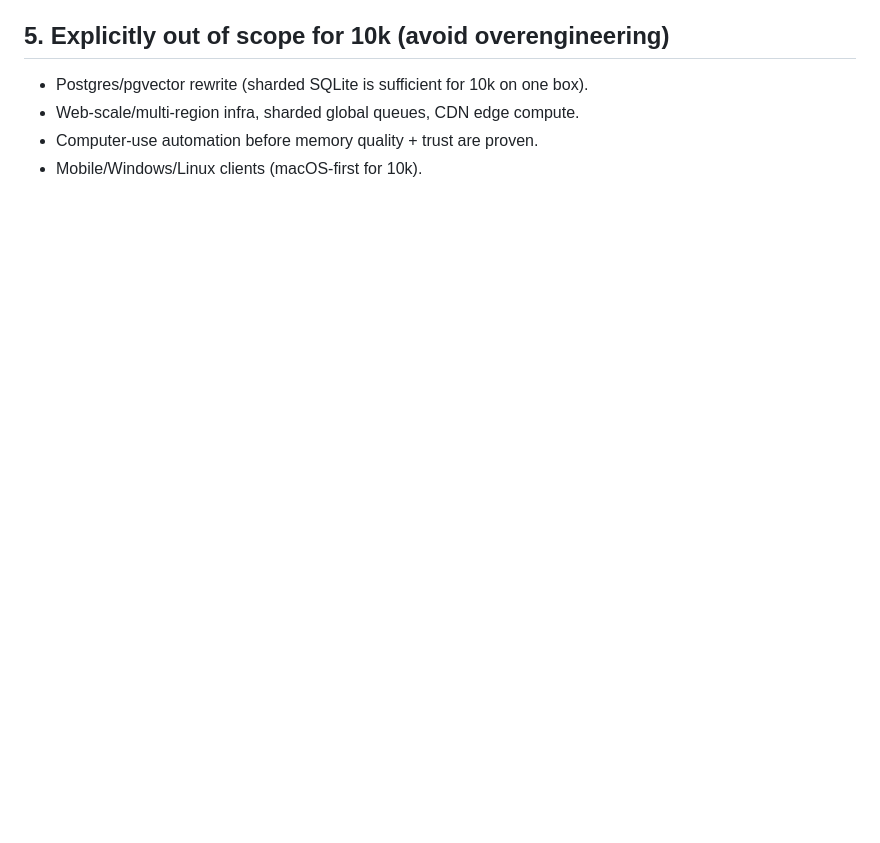
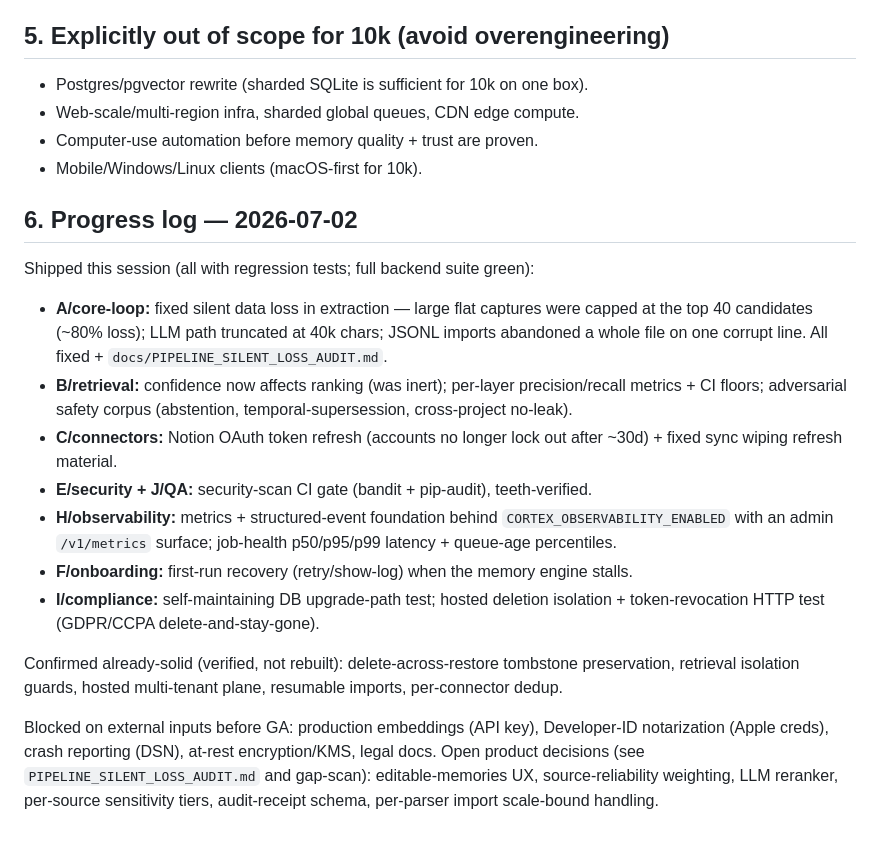
Before and after one commit to sarptandoven/cortex-app, a Markdown page: docs/CORTEX_10K_FINAL_PRODUCT_ROADMAP.md, the part around the change. GitHub-like rendering; blank space fills up the shorter version.

Commit message:
Roadmap: log 2026-07-02 launch-readiness progress + remaining blockers
Co-Authored-By: Claude Opus 4.8 (1M context) <noreply@anthropic.com>

```diff
--- a/docs/CORTEX_10K_FINAL_PRODUCT_ROADMAP.md
+++ b/docs/CORTEX_10K_FINAL_PRODUCT_ROADMAP.md
@@ -308,3 +308,30 @@ then (guarded) computer-use.
 - Web-scale/multi-region infra, sharded global queues, CDN edge compute.
 - Computer-use automation before memory quality + trust are proven.
 - Mobile/Windows/Linux clients (macOS-first for 10k).
+
+## 6. Progress log — 2026-07-02
+
+Shipped this session (all with regression tests; full backend suite green):
+- **A/core-loop:** fixed silent data loss in extraction — large flat captures were capped
+  at the top 40 candidates (~80% loss); LLM path truncated at 40k chars; JSONL imports
+  abandoned a whole file on one corrupt line. All fixed + `docs/PIPELINE_SILENT_LOSS_AUDIT.md`.
+- **B/retrieval:** confidence now affects ranking (was inert); per-layer precision/recall
+  metrics + CI floors; adversarial safety corpus (abstention, temporal-supersession,
+  cross-project no-leak).
+- **C/connectors:** Notion OAuth token refresh (accounts no longer lock out after ~30d) +
+  fixed sync wiping refresh material.
+- **E/security + J/QA:** security-scan CI gate (bandit + pip-audit), teeth-verified.
+- **H/observability:** metrics + structured-event foundation behind `CORTEX_OBSERVABILITY_ENABLED`
+  with an admin `/v1/metrics` surface; job-health p50/p95/p99 latency + queue-age percentiles.
+- **F/onboarding:** first-run recovery (retry/show-log) when the memory engine stalls.
+- **I/compliance:** self-maintaining DB upgrade-path test; hosted deletion isolation +
+  token-revocation HTTP test (GDPR/CCPA delete-and-stay-gone).
+
+Confirmed already-solid (verified, not rebuilt): delete-across-restore tombstone preservation,
+retrieval isolation guards, hosted multi-tenant plane, resumable imports, per-connector dedup.
+
+Blocked on external inputs before GA: production embeddings (API key), Developer-ID
+notarization (Apple creds), crash reporting (DSN), at-rest encryption/KMS, legal docs.
+Open product decisions (see `PIPELINE_SILENT_LOSS_AUDIT.md` and gap-scan): editable-memories
+UX, source-reliability weighting, LLM reranker, per-source sensitivity tiers, audit-receipt
+schema, per-parser import scale-bound handling.
```
